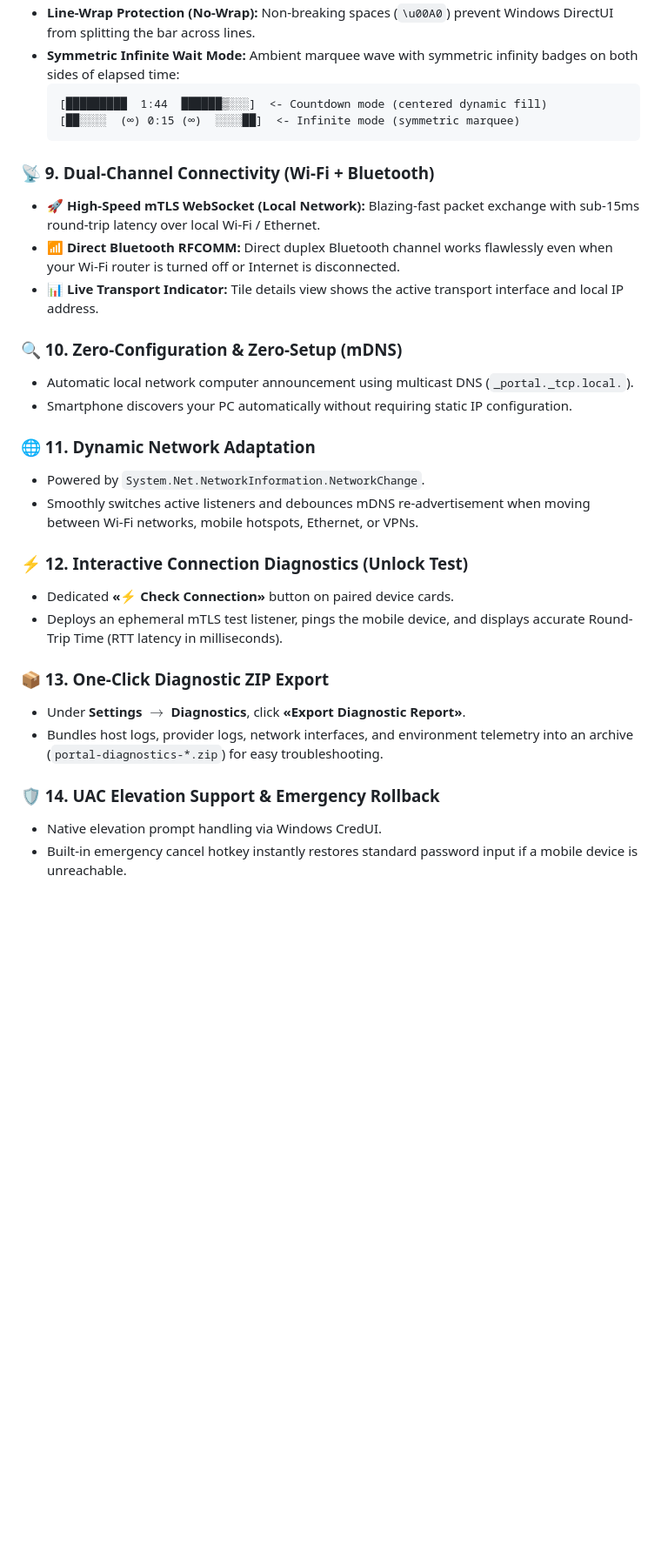
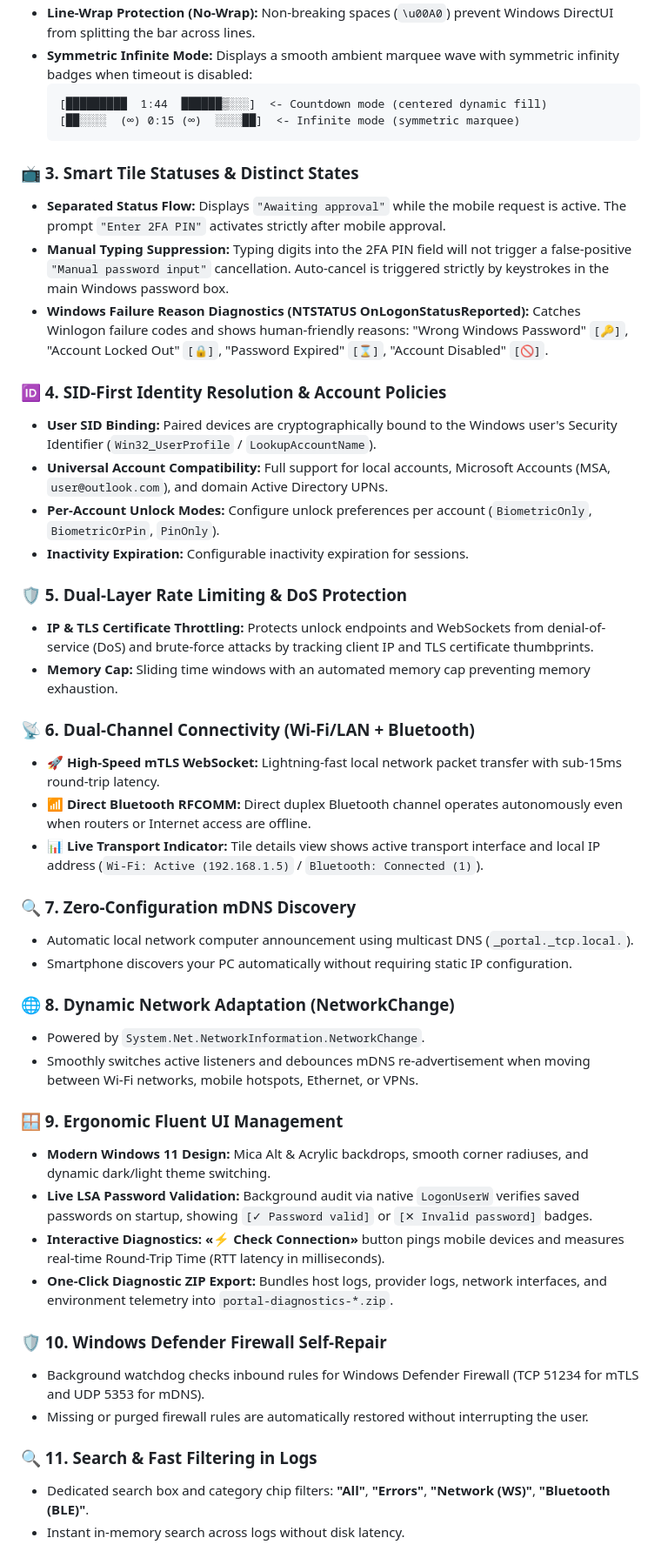
Before and after one commit to KoksMen/Portal-Windows, a Markdown page: README.md, the part around one of its changes. Shown at 87% size. Drawn GitHub-style; blank space fills up the shorter version.

````diff
--- a/README.md
+++ b/README.md
@@ -336,32 +291,49 @@ To pair and unlock your PC, install the companion **Portal** mobile client:
 - **Line-Wrap Protection (No-Wrap):** Non-breaking spaces (`\u00A0`) prevent Windows DirectUI from splitting the bar across lines.
-- **Symmetric Infinite Wait Mode:** Ambient marquee wave with symmetric infinity badges on both sides of elapsed time:
+- **Symmetric Infinite Mode:** Displays a smooth ambient marquee wave with symmetric infinity badges when timeout is disabled:
   ```text
   [█████████  1:44  ██████▒░░░]  <- Countdown mode (centered dynamic fill)
   [██░░░░  (∞) 0:15 (∞)  ░░░░██]  <- Infinite mode (symmetric marquee)
   ```
 
-### 📡 9. Dual-Channel Connectivity (Wi-Fi + Bluetooth)
-- 🚀 **High-Speed mTLS WebSocket (Local Network):** Blazing-fast packet exchange with sub-15ms round-trip latency over local Wi-Fi / Ethernet.
-- 📶 **Direct Bluetooth RFCOMM:** Direct duplex Bluetooth channel works flawlessly even when your Wi-Fi router is turned off or Internet is disconnected.
-- 📊 **Live Transport Indicator:** Tile details view shows the active transport interface and local IP address.
+### 📺 3. Smart Tile Statuses & Distinct States
+- **Separated Status Flow:** Displays `"Awaiting approval"` while the mobile request is active. The prompt `"Enter 2FA PIN"` activates strictly after mobile approval.
+- **Manual Typing Suppression:** Typing digits into the 2FA PIN field will not trigger a false-positive `"Manual password input"` cancellation. Auto-cancel is triggered strictly by keystrokes in the main Windows password box.
+- **Windows Failure Reason Diagnostics (NTSTATUS OnLogonStatusReported):** Catches Winlogon failure codes and shows human-friendly reasons: "Wrong Windows Password" `[🔑]`, "Account Locked Out" `[🔒]`, "Password Expired" `[⌛]`, "Account Disabled" `[🚫]`.
 
-### 🔍 10. Zero-Configuration & Zero-Setup (mDNS)
+### 🆔 4. SID-First Identity Resolution & Account Policies
+- **User SID Binding:** Paired devices are cryptographically bound to the Windows user's Security Identifier (`Win32_UserProfile` / `LookupAccountName`).
+- **Universal Account Compatibility:** Full support for local accounts, Microsoft Accounts (MSA, `user@outlook.com`), and domain Active Directory UPNs.
+- **Per-Account Unlock Modes:** Configure unlock preferences per account (`BiometricOnly`, `BiometricOrPin`, `PinOnly`).
+- **Inactivity Expiration:** Configurable inactivity expiration for sessions.
+
+### 🛡️ 5. Dual-Layer Rate Limiting & DoS Protection
+- **IP & TLS Certificate Throttling:** Protects unlock endpoints and WebSockets from denial-of-service (DoS) and brute-force attacks by tracking client IP and TLS certificate thumbprints.
+- **Memory Cap:** Sliding time windows with an automated memory cap preventing memory exhaustion.
+
+### 📡 6. Dual-Channel Connectivity (Wi-Fi/LAN + Bluetooth)
+- 🚀 **High-Speed mTLS WebSocket:** Lightning-fast local network packet transfer with sub-15ms round-trip latency.
+- 📶 **Direct Bluetooth RFCOMM:** Direct duplex Bluetooth channel operates autonomously even when routers or Internet access are offline.
+- 📊 **Live Transport Indicator:** Tile details view shows active transport interface and local IP address (`Wi-Fi: Active (192.168.1.5)` / `Bluetooth: Connected (1)`).
+
+### 🔍 7. Zero-Configuration mDNS Discovery
 - Automatic local network computer announcement using multicast DNS (`_portal._tcp.local.`).
 - Smartphone discovers your PC automatically without requiring static IP configuration.
 
-### 🌐 11. Dynamic Network Adaptation
+### 🌐 8. Dynamic Network Adaptation (NetworkChange)
 - Powered by `System.Net.NetworkInformation.NetworkChange`.
 - Smoothly switches active listeners and debounces mDNS re-advertisement when moving between Wi-Fi networks, mobile hotspots, Ethernet, or VPNs.
 
-### ⚡ 12. Interactive Connection Diagnostics (Unlock Test)
-- Dedicated **«⚡ Check Connection»** button on paired device cards.
-- Deploys an ephemeral mTLS test listener, pings the mobile device, and displays accurate Round-Trip Time (RTT latency in milliseconds).
+### 🪟 9. Ergonomic Fluent UI Management
+- **Modern Windows 11 Design:** Mica Alt & Acrylic backdrops, smooth corner radiuses, and dynamic dark/light theme switching.
+- **Live LSA Password Validation:** Background audit via native `LogonUserW` verifies saved passwords on startup, showing `[✓ Password valid]` or `[✕ Invalid password]` badges.
+- **Interactive Diagnostics:** **«⚡ Check Connection»** button pings mobile devices and measures real-time Round-Trip Time (RTT latency in milliseconds).
+- **One-Click Diagnostic ZIP Export:** Bundles host logs, provider logs, network interfaces, and environment telemetry into `portal-diagnostics-*.zip`.
 
-### 📦 13. One-Click Diagnostic ZIP Export
-- Under **Settings $\rightarrow$ Diagnostics**, click **«Export Diagnostic Report»**.
-- Bundles host logs, provider logs, network interfaces, and environment telemetry into an archive (`portal-diagnostics-*.zip`) for easy troubleshooting.
+### 🛡️ 10. Windows Defender Firewall Self-Repair
+- Background watchdog checks inbound rules for Windows Defender Firewall (TCP 51234 for mTLS and UDP 5353 for mDNS).
+- Missing or purged firewall rules are automatically restored without interrupting the user.
 
-### 🛡️ 14. UAC Elevation Support & Emergency Rollback
-- Native elevation prompt handling via Windows CredUI.
-- Built-in emergency cancel hotkey instantly restores standard password input if a mobile device is unreachable.
+### 🔍 11. Search & Fast Filtering in Logs
+- Dedicated search box and category chip filters: **"All"**, **"Errors"**, **"Network (WS)"**, **"Bluetooth (BLE)"**.
+- Instant in-memory search across logs without disk latency.
 
````
Also changed, not shown: other parts of README.md (+126 -171 lines).
